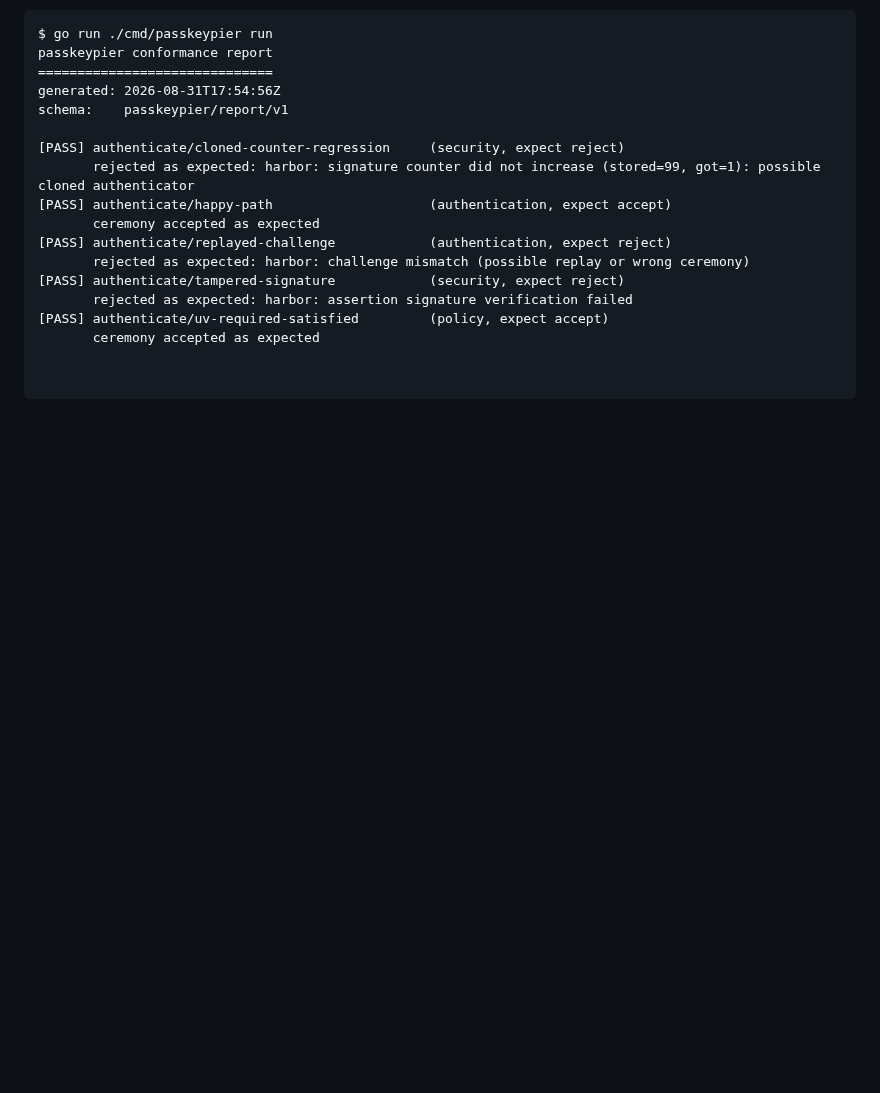
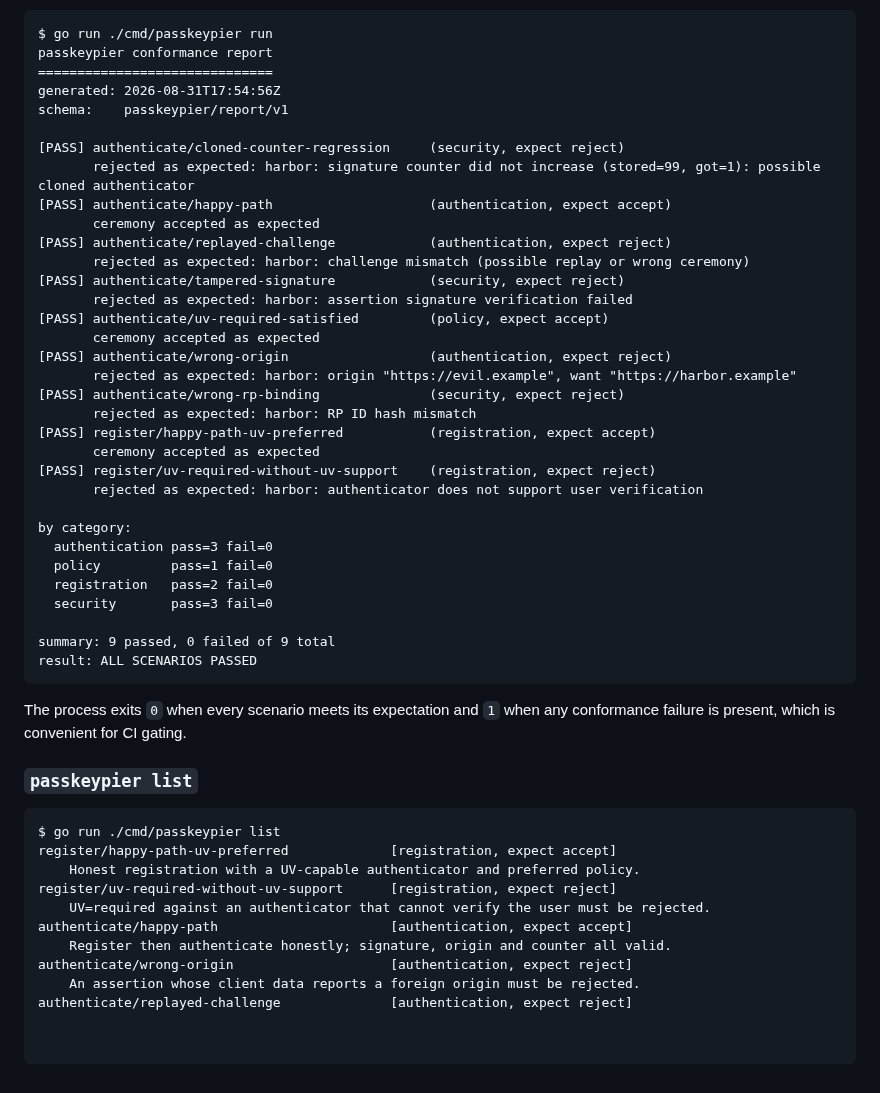
Before and after one commit to alfabjostron/PasskeyPier, a Markdown page: README.md, the part around the change. Drawn GitHub-style; blank space fills up the shorter version.

Commit message:
fix: report rendering

````diff
--- a/README.md
+++ b/README.md
@@ -187,3 +187,38 @@ schema:    passkeypier/report/v1
        rejected as expected: harbor: assertion signature verification failed
 [PASS] authenticate/uv-required-satisfied         (policy, expect accept)
        ceremony accepted as expected
+[PASS] authenticate/wrong-origin                  (authentication, expect reject)
+       rejected as expected: harbor: origin "https://evil.example", want "https://harbor.example"
+[PASS] authenticate/wrong-rp-binding              (security, expect reject)
+       rejected as expected: harbor: RP ID hash mismatch
+[PASS] register/happy-path-uv-preferred           (registration, expect accept)
+       ceremony accepted as expected
+[PASS] register/uv-required-without-uv-support    (registration, expect reject)
+       rejected as expected: harbor: authenticator does not support user verification
+
+by category:
+  authentication pass=3 fail=0
+  policy         pass=1 fail=0
+  registration   pass=2 fail=0
+  security       pass=3 fail=0
+
+summary: 9 passed, 0 failed of 9 total
+result: ALL SCENARIOS PASSED
+```
+
+The process exits `0` when every scenario meets its expectation and `1` when any
+conformance failure is present, which is convenient for CI gating.
+
+### `passkeypier list`
+
+```text
+$ go run ./cmd/passkeypier list
+register/happy-path-uv-preferred             [registration, expect accept]
+    Honest registration with a UV-capable authenticator and preferred policy.
+register/uv-required-without-uv-support      [registration, expect reject]
+    UV=required against an authenticator that cannot verify the user must be rejected.
+authenticate/happy-path                      [authentication, expect accept]
+    Register then authenticate honestly; signature, origin and counter all valid.
+authenticate/wrong-origin                    [authentication, expect reject]
+    An assertion whose client data reports a foreign origin must be rejected.
+authenticate/replayed-challenge              [authentication, expect reject]
````
